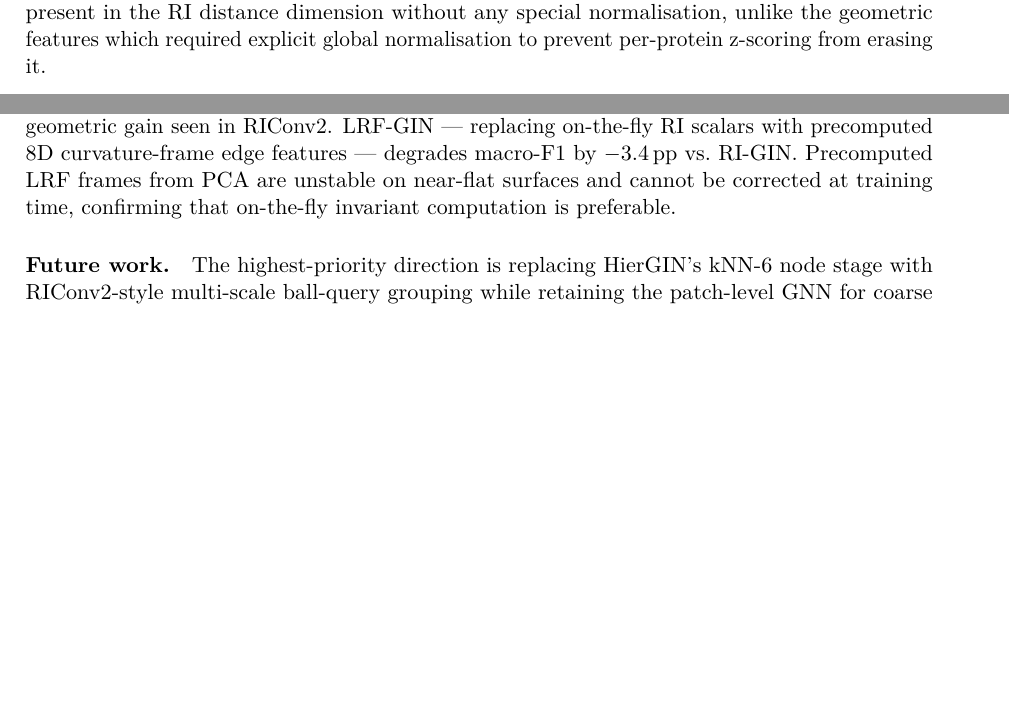
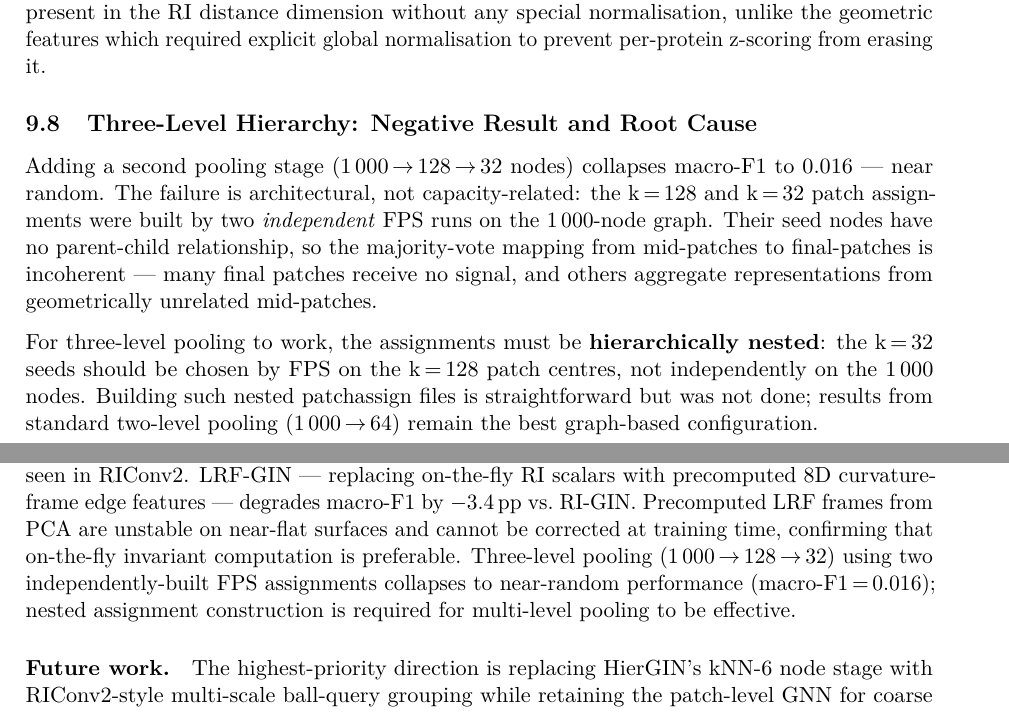
Before and after one commit to osamagharbi/protein_classification, a LaTeX document (report/main.tex, which reads report/sections/09_analysis.tex, report/sections/10_conclusion.tex): two parts of pages 37 and 38 of 39 before the commit and two parts of pages 37 and 39 of 41 after it, joined at a grey line, cut so that both start at the same text, the shorter picture padded with empty space. Compiled offline with pdfLaTeX.

Commit message:
Report: add three-level hierarchy negative result to §08, §09, §10
- §08 table: new row (macro-F1=0.016, near random)
- §09: new subsection explaining root cause — independent FPS assignments
  have no parent-child relationship; majority-vote mid→final mapping is
  incoherent; nested construction required for multi-level pooling
- §10: three-level pooling added to negative results paragraph

Co-Authored-By: Claude Sonnet 4.6 <noreply@anthropic.com>

```diff
--- a/report/sections/09_analysis.tex
+++ b/report/sections/09_analysis.tex
@@ -249,6 +249,25 @@ dimension without any special normalisation, unlike the geometric features
 which required explicit global normalisation to prevent per-protein z-scoring
 from erasing it.
 
+\subsection{Three-Level Hierarchy: Negative Result and Root Cause}
+
+Adding a second pooling stage (1\,000\,$\to$\,128\,$\to$\,32 nodes) collapses
+macro-F1 to 0.016 --- near random.
+The failure is architectural, not capacity-related: the k\,=\,128 and k\,=\,32
+patch assignments were built by two \emph{independent} FPS runs on the 1\,000-node
+graph.
+Their seed nodes have no parent-child relationship, so the majority-vote
+mapping from mid-patches to final-patches is incoherent --- many final patches
+receive no signal, and others aggregate representations from geometrically
+unrelated mid-patches.
+
+For three-level pooling to work, the assignments must be \textbf{hierarchically
+nested}: the k\,=\,32 seeds should be chosen by FPS on the k\,=\,128 patch
+centres, not independently on the 1\,000 nodes.
+Building such nested patchassign files is straightforward but was not done;
+results from standard two-level pooling (1\,000\,$\to$\,64) remain the best
+graph-based configuration.
+
 \subsection{Limitations}
 
 \begin{itemize}
--- a/report/sections/10_conclusion.tex
+++ b/report/sections/10_conclusion.tex
@@ -60,6 +60,9 @@ LRF-GIN --- replacing on-the-fly RI scalars with precomputed 8D curvature-frame
 edge features --- degrades macro-F1 by $-$3.4\,pp vs.\ RI-GIN.
 Precomputed LRF frames from PCA are unstable on near-flat surfaces and cannot be
 corrected at training time, confirming that on-the-fly invariant computation is preferable.
+Three-level pooling (1\,000\,$\to$\,128\,$\to$\,32) using two independently-built
+FPS assignments collapses to near-random performance (macro-F1\,=\,0.016);
+nested assignment construction is required for multi-level pooling to be effective.
 
 \paragraph{Future work.}
 The highest-priority direction is replacing HierGIN's kNN-6 node stage with
```
Also changed, not shown: report/sections/08_results.tex (+3 -0 lines), report/main.pdf.
